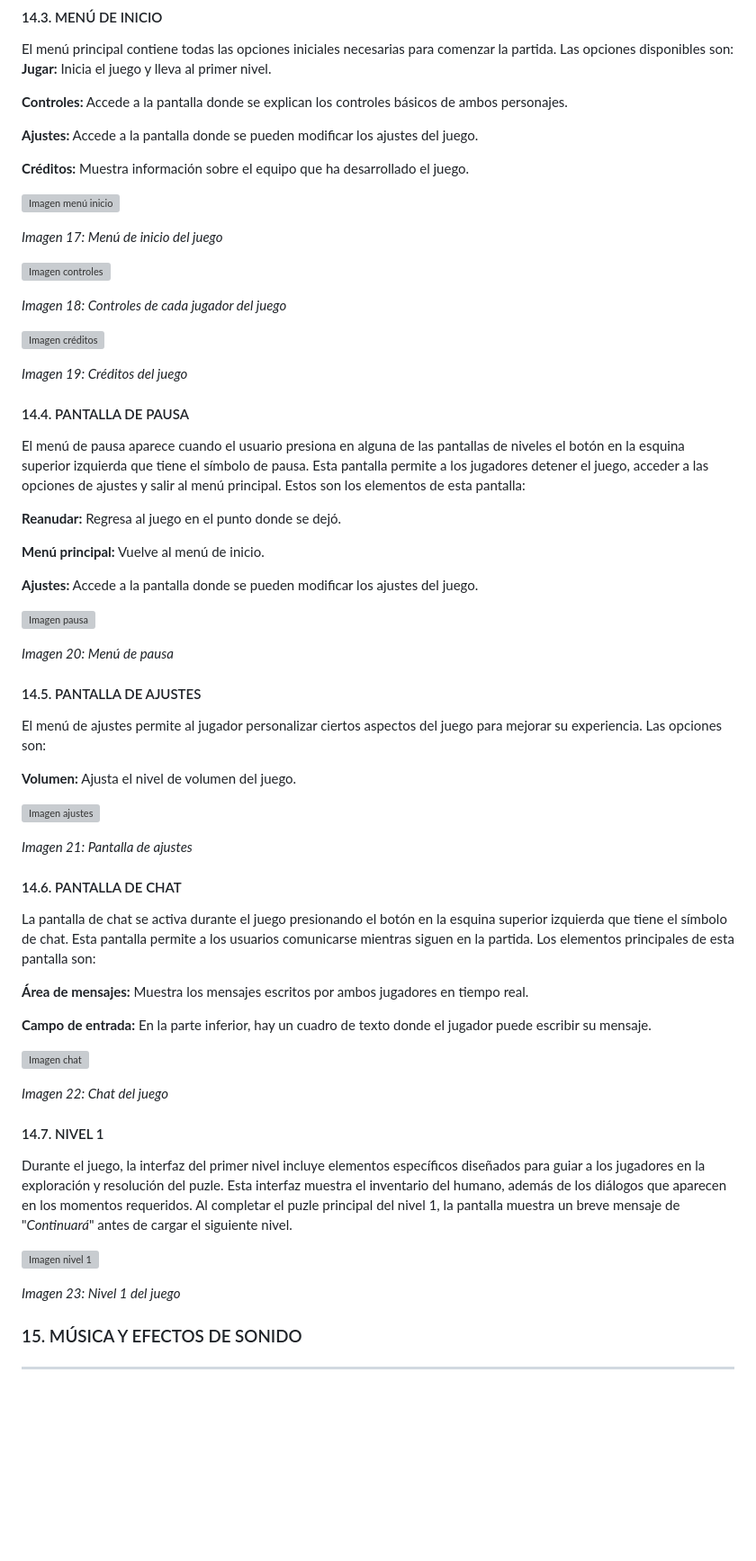
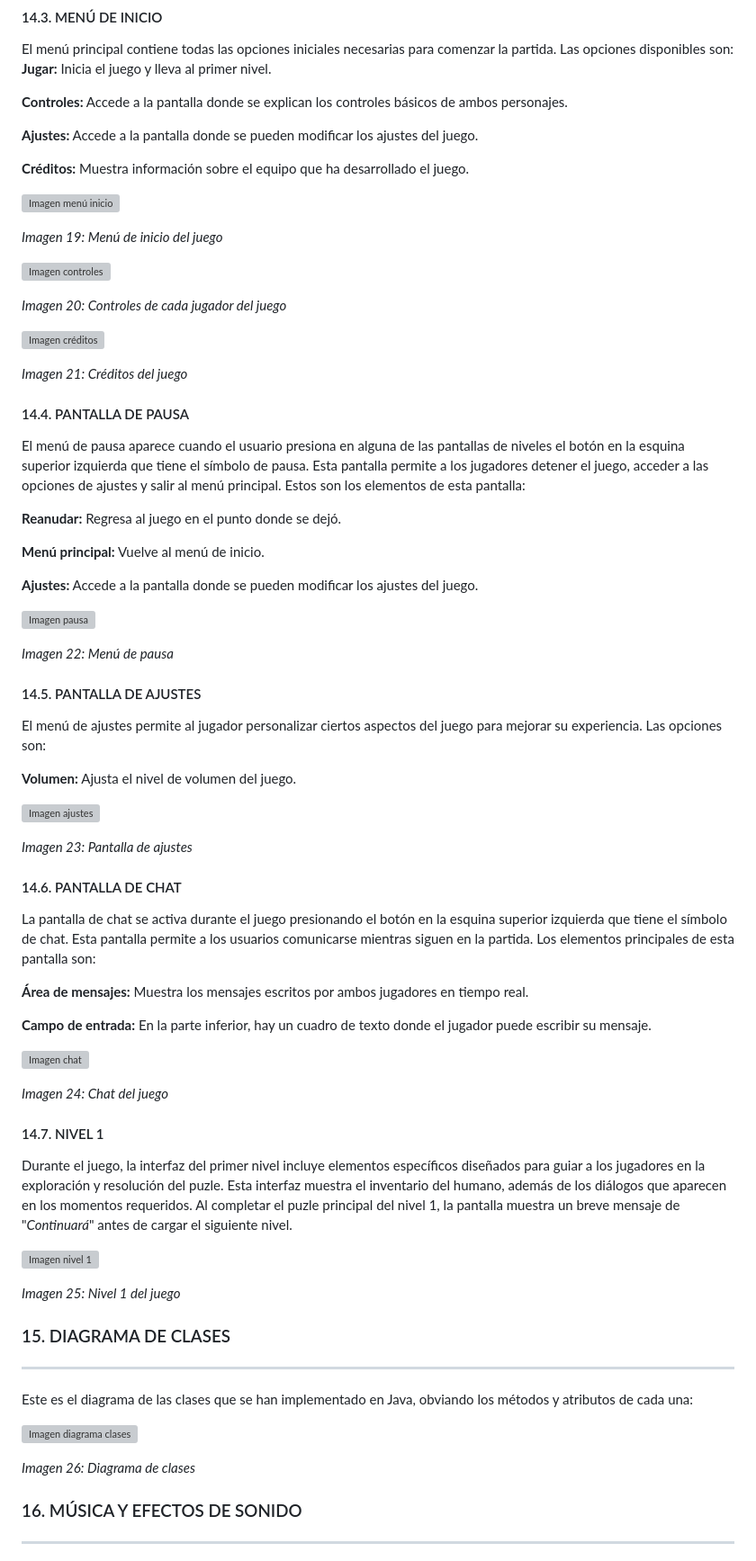
Before and after one commit to AchoLito/PracticaJeRGrupo5, a Markdown page: README.md, the part around one of its changes. Shown at 90% size. GitHub-like rendering; blank space fills up the shorter version; grey boxes are pictures that could not be loaded.

Commit message:
Actualización final del ReadMe

```diff
--- a/README.md
+++ b/README.md
@@ -277,15 +277,15 @@ El menú principal contiene todas las opciones iniciales necesarias para comenza
 
 ![Imagen menú inicio](lamaldicion/src/main/resources/static/imagenes/Menu_Nuevo.png "Imagen del menú de inicio")
 
-*Imagen 17: Menú de inicio del juego*
+*Imagen 19: Menú de inicio del juego*
 
 ![Imagen controles](lamaldicion/src/main/resources/static/imagenes/Controles.png "Imagen de los controles")
 
-*Imagen 18: Controles de cada jugador del juego*
+*Imagen 20: Controles de cada jugador del juego*
 
 ![Imagen créditos](lamaldicion/src/main/resources/static/imagenes/Creditos.png "Imagen de los créditos")
 
-*Imagen 19: Créditos del juego*
+*Imagen 21: Créditos del juego*
 
 #### 14.4. PANTALLA DE PAUSA
 
@@ -299,7 +299,7 @@ El menú de pausa aparece cuando el usuario presiona en alguna de las pantallas
 
 ![Imagen pausa](lamaldicion/src/main/resources/static/imagenes/Pausa.png "Imagen del menú de pausa")
 
-*Imagen 20: Menú de pausa*
+*Imagen 22: Menú de pausa*
 
 #### 14.5. PANTALLA DE AJUSTES
 
@@ -309,7 +309,7 @@ El menú de ajustes permite al jugador personalizar ciertos aspectos del juego p
 
 ![Imagen ajustes](lamaldicion/src/main/resources/static/imagenes/Pantalla_Ajustes.png "Imagen de los ajustes")
 
-*Imagen 21: Pantalla de ajustes*
+*Imagen 23: Pantalla de ajustes*
 
 #### 14.6. PANTALLA DE CHAT
 
@@ -321,7 +321,7 @@ La pantalla de chat se activa durante el juego presionando el botón en la esqui
 
 ![Imagen chat](lamaldicion/src/main/resources/static/imagenes/Pantalla_Chat.png "Imagen del chat")
 
-*Imagen 22: Chat del juego*
+*Imagen 24: Chat del juego*
 
 #### 14.7. NIVEL 1
 
@@ -329,9 +329,18 @@ Durante el juego, la interfaz del primer nivel incluye elementos específicos di
 
 ![Imagen nivel 1](lamaldicion/src/main/resources/static/imagenes/Nivel_1.png "Imagen del nivel 1")
 
-*Imagen 23: Nivel 1 del juego*
+*Imagen 25: Nivel 1 del juego*
 
-### 15. MÚSICA Y EFECTOS DE SONIDO
+### 15. DIAGRAMA DE CLASES
+***
+
+Este es el diagrama de las clases que se han implementado en Java, obviando los métodos y atributos de cada una:
+
+![Imagen diagrama clases](lamaldicion/src/main/resources/static/imagenes/DiagramaClases.png "Imagen diagrama de clases")
+
+*Imagen 26: Diagrama de clases*
+
+### 16. MÚSICA Y EFECTOS DE SONIDO
 ***
 
 La música en *La Maldición* está pensada para sumergir a los jugadores en la atmósfera de un castillo sin distraerlos de la jugabilidad. Una música suave creará la ambientación perfecta que incrementará la tensión de los jugadores conforme se vayan adentrando en el castillo y los peligros aumenten. Además de la música, habrá efectos de sonido que permitirán crear una atmósfera mucho más inmersiva, como el soplo del viento o susurros de voces que hagan que el jugador se sienta dentro del castillo, pero sin llegar a asustarlo, para así reflejar la estética y género del juego.
```
Also changed, not shown: other parts of README.md (+14 -2 lines).
